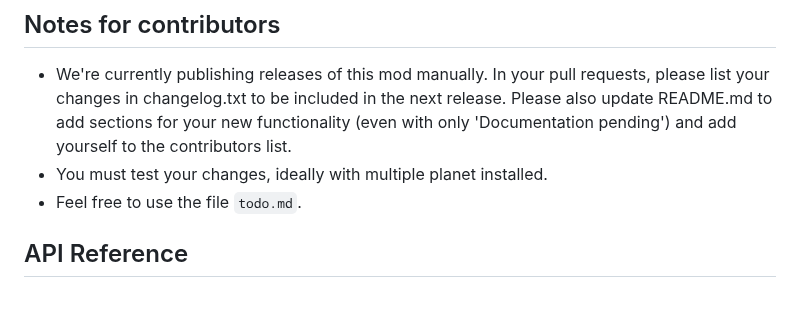
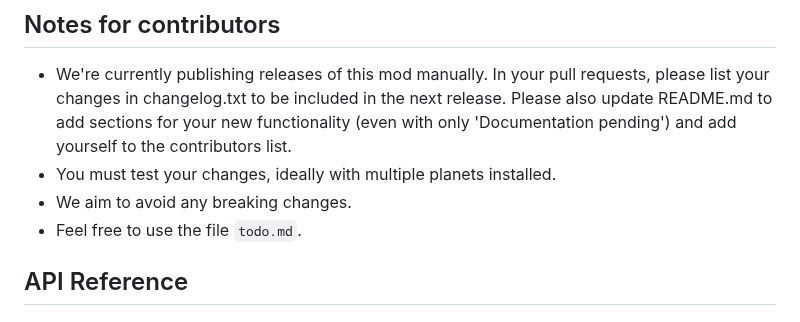
Before and after one commit to nicholasgower/PlanetsLib, a Markdown page: README.md, the part around the change. Drawn GitHub-style.

```diff
--- a/README.md
+++ b/README.md
@@ -17,7 +17,8 @@ Contributors:
 ## Notes for contributors
 
 * We're currently publishing releases of this mod manually. In your pull requests, please list your changes in changelog.txt to be included in the next release. Please also update README.md to add sections for your new functionality (even with only 'Documentation pending') and add yourself to the contributors list.
-* You must test your changes, ideally with multiple planet installed.
+* You must test your changes, ideally with multiple planets installed.
+* We aim to avoid any breaking changes.
 * Feel free to use the file `todo.md`.
 
 ## API Reference
```
